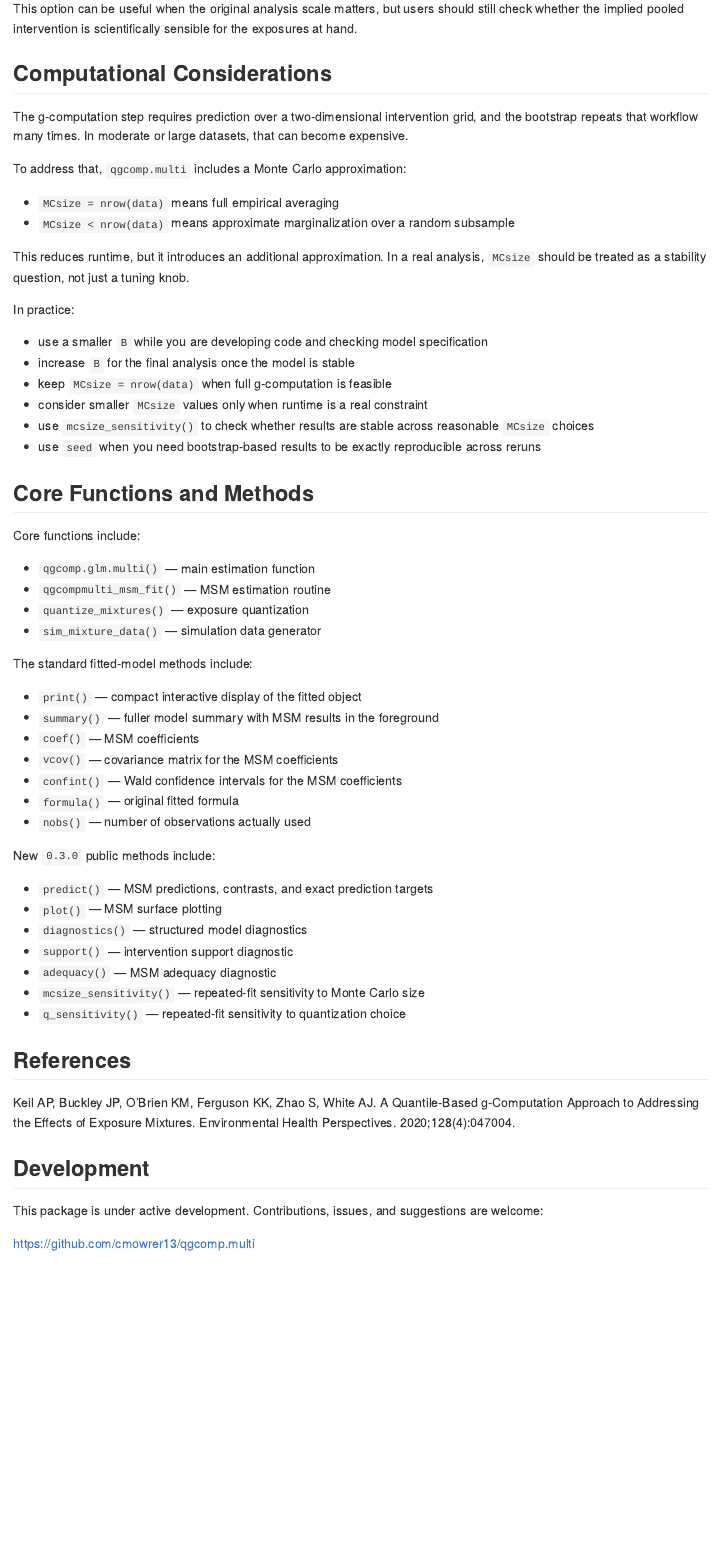
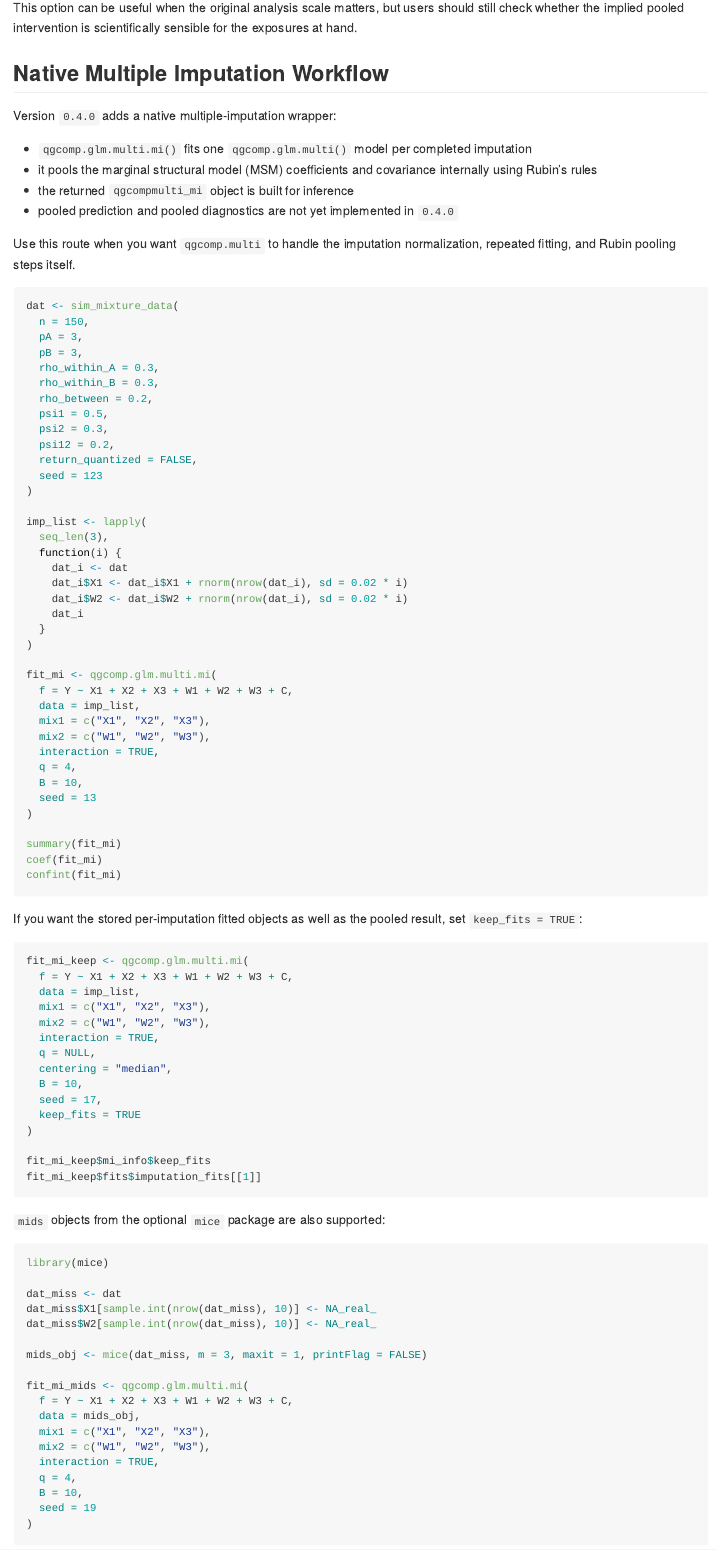
Before and after one commit to cmowrer13/qgcomp.multi, an R Markdown document (README.Rmd): the page in a window 1100 px wide, from 8790 px down before the commit and from 9200 px down after it, so that both start at the same text. The pictures show the output file README.md that the author committed with the source, drawn offline in the style of GitHub.

Commit message:
Update documentation for version 0.4.0

````diff
--- a/README.Rmd
+++ b/README.Rmd
@@ -396,3 +414,99 @@ This option can be useful when the original analysis scale matters, but users
 should still check whether the implied pooled intervention is scientifically
 sensible for the exposures at hand.
 
+## Native Multiple Imputation Workflow
+
+Version `0.4.0` adds a native multiple-imputation wrapper:
+
+* `qgcomp.glm.multi.mi()` fits one `qgcomp.glm.multi()` model per completed
+  imputation
+* it pools the marginal structural model (MSM) coefficients and covariance
+  internally using Rubin's rules
+* the returned `qgcompmulti_mi` object is built for inference
+* pooled prediction and pooled diagnostics are not yet implemented in `0.4.0`
+
+Use this route when you want `qgcomp.multi` to handle the imputation
+normalization, repeated fitting, and Rubin pooling steps itself.
+
+```{r mi-example, eval = FALSE}
+dat <- sim_mixture_data(
+  n = 150,
+  pA = 3,
+  pB = 3,
+  rho_within_A = 0.3,
+  rho_within_B = 0.3,
+  rho_between = 0.2,
+  psi1 = 0.5,
+  psi2 = 0.3,
+  psi12 = 0.2,
+  return_quantized = FALSE,
+  seed = 123
+)
+
+imp_list <- lapply(
+  seq_len(3),
+  function(i) {
+    dat_i <- dat
+    dat_i$X1 <- dat_i$X1 + rnorm(nrow(dat_i), sd = 0.02 * i)
+    dat_i$W2 <- dat_i$W2 + rnorm(nrow(dat_i), sd = 0.02 * i)
+    dat_i
+  }
+)
+
+fit_mi <- qgcomp.glm.multi.mi(
+  f = Y ~ X1 + X2 + X3 + W1 + W2 + W3 + C,
+  data = imp_list,
+  mix1 = c("X1", "X2", "X3"),
+  mix2 = c("W1", "W2", "W3"),
+  interaction = TRUE,
+  q = 4,
+  B = 10,
+  seed = 13
+)
+
+summary(fit_mi)
+coef(fit_mi)
+confint(fit_mi)
+```
+
+If you want the stored per-imputation fitted objects as well as the pooled
+result, set `keep_fits = TRUE`:
+
+```{r mi-keep-fits, eval = FALSE}
+fit_mi_keep <- qgcomp.glm.multi.mi(
+  f = Y ~ X1 + X2 + X3 + W1 + W2 + W3 + C,
+  data = imp_list,
+  mix1 = c("X1", "X2", "X3"),
+  mix2 = c("W1", "W2", "W3"),
+  interaction = TRUE,
+  q = NULL,
+  centering = "median",
+  B = 10,
+  seed = 17,
+  keep_fits = TRUE
+)
+
+fit_mi_keep$mi_info$keep_fits
+fit_mi_keep$fits$imputation_fits[[1]]
+```
+
+`mids` objects from the optional `mice` package are also supported:
+
+```{r mi-mids, eval = FALSE}
+library(mice)
+
+dat_miss <- dat
+dat_miss$X1[sample.int(nrow(dat_miss), 10)] <- NA_real_
+dat_miss$W2[sample.int(nrow(dat_miss), 10)] <- NA_real_
+
+mids_obj <- mice(dat_miss, m = 3, maxit = 1, printFlag = FALSE)
+
+fit_mi_mids <- qgcomp.glm.multi.mi(
+  f = Y ~ X1 + X2 + X3 + W1 + W2 + W3 + C,
+  data = mids_obj,
+  mix1 = c("X1", "X2", "X3"),
+  mix2 = c("W1", "W2", "W3"),
+  interaction = TRUE,
+  q = 4,
+  B = 10,
+  seed = 19
@@ -443,4 +605,3 @@ The standard fitted-model methods include:
 * `formula()` — original fitted formula
 * `nobs()` — number of observations actually used
 
-New `0.3.0` public methods include:
````
Also changed, not shown: R/coef.qgcompmulti_mi.R (+9 -0 lines), R/glance.qgcompmulti_mi.R (+6 -0 lines), R/predict.qgcompmulti.R (+2 -2 lines), R/qgcomp.glm.multi.R (+23 -4 lines), R/qgcomp.glm.multi.mi.R (+70 -3 lines), R/tidy.qgcompmulti_mi.R (+7 -0 lines), R/validation.R (+2 -2 lines), vignettes/qgcompmulti-workflow.Rmd (+6 -1 lines), README.md, README.Rmd (81 more changed lines), 9 other files.
